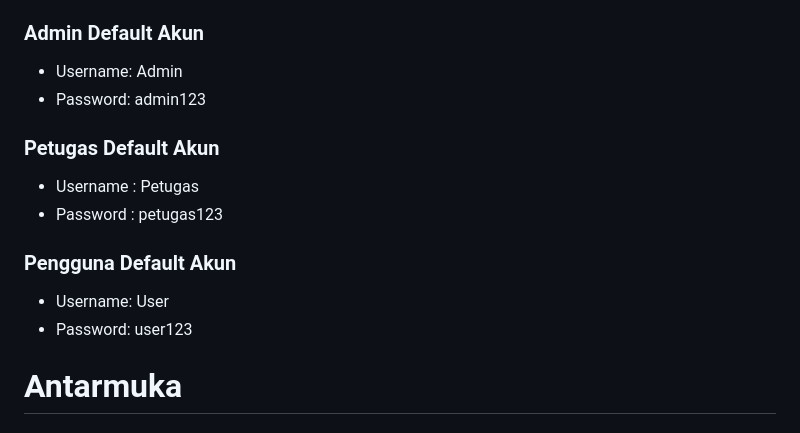
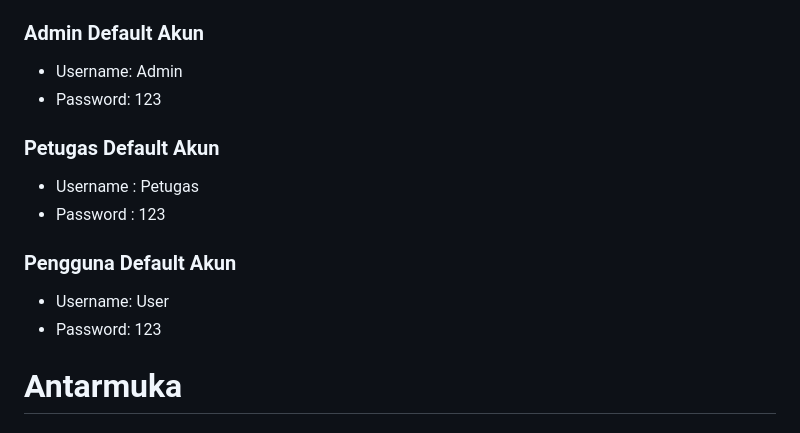
Before and after one commit to tresnarihermana/ProjectPerpustakaanDigital, a Markdown page: README.md, the part around the change. GitHub-like rendering.

```diff
--- a/README.md
+++ b/README.md
@@ -69,15 +69,15 @@ Perpustakaan Digital adalah proyek membuat platform berbasis PHP dimana User dap
 # Default Akun Untuk Login
 ### Admin Default Akun ###
 - Username: Admin
-- Password: admin123
+- Password: 123
 
 ### Petugas Default Akun ###
 - Username : Petugas
-- Password : petugas123
+- Password : 123
 
 ### Pengguna Default Akun ###
 - Username: User
-- Password: user123
+- Password: 123
 
 <h1>Antarmuka</h1>
 
```
